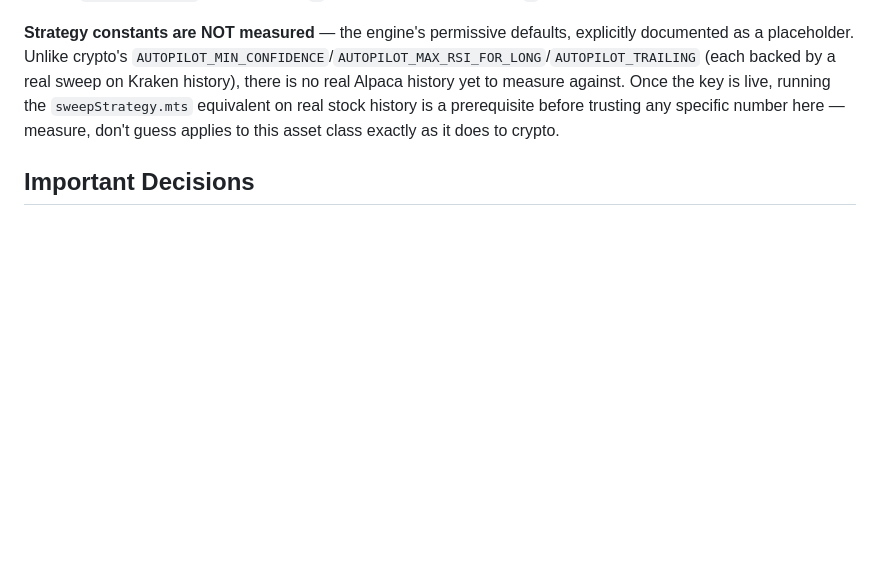
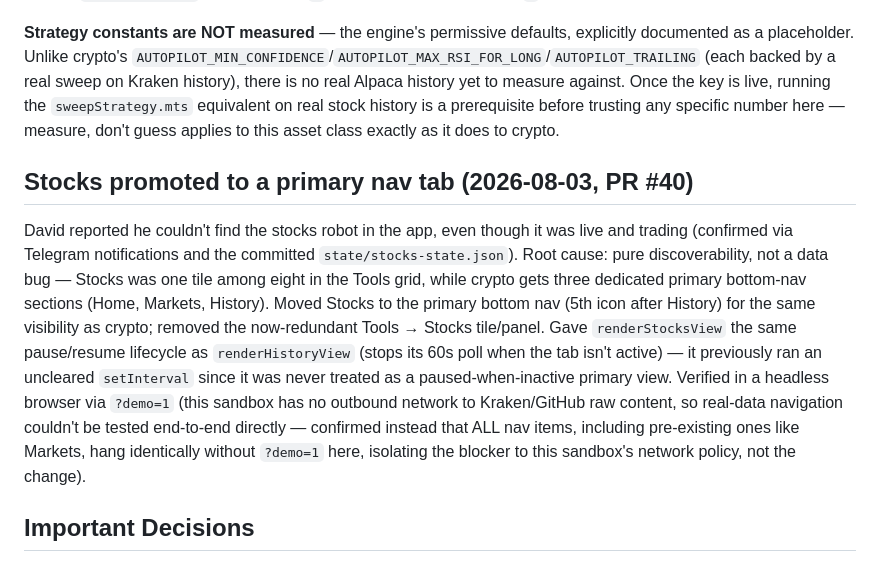
Before and after one commit to davidpit1565/automatic-trading-ai, a Markdown page: PROJECT_STATE.md, the part around the change. GitHub-like rendering; blank space fills up the shorter version.

Commit message:
Document Stocks nav promotion in PROJECT_STATE

```diff
--- a/PROJECT_STATE.md
+++ b/PROJECT_STATE.md
@@ -1036,6 +1036,24 @@ history yet to measure against. Once the key is live, running the
 before trusting any specific number here — measure, don't guess applies to
 this asset class exactly as it does to crypto.
 
+## Stocks promoted to a primary nav tab (2026-08-03, PR #40)
+David reported he couldn't find the stocks robot in the app, even though it
+was live and trading (confirmed via Telegram notifications and the committed
+`state/stocks-state.json`). Root cause: pure discoverability, not a data bug
+— Stocks was one tile among eight in the Tools grid, while crypto gets three
+dedicated primary bottom-nav sections (Home, Markets, History). Moved Stocks
+to the primary bottom nav (5th icon after History) for the same visibility
+as crypto; removed the now-redundant Tools → Stocks tile/panel. Gave
+`renderStocksView` the same pause/resume lifecycle as `renderHistoryView`
+(stops its 60s poll when the tab isn't active) — it previously ran an
+uncleared `setInterval` since it was never treated as a paused-when-inactive
+primary view. Verified in a headless browser via `?demo=1` (this sandbox has
+no outbound network to Kraken/GitHub raw content, so real-data navigation
+couldn't be tested end-to-end directly — confirmed instead that ALL nav
+items, including pre-existing ones like Markets, hang identically without
+`?demo=1` here, isolating the blocker to this sandbox's network policy, not
+the change).
+
 ## Important Decisions
 - Autonomous improvement loop (CronCreate ~every 5h) resumes after usage resets;
   David pre-approved changes — no approval prompts.
```
